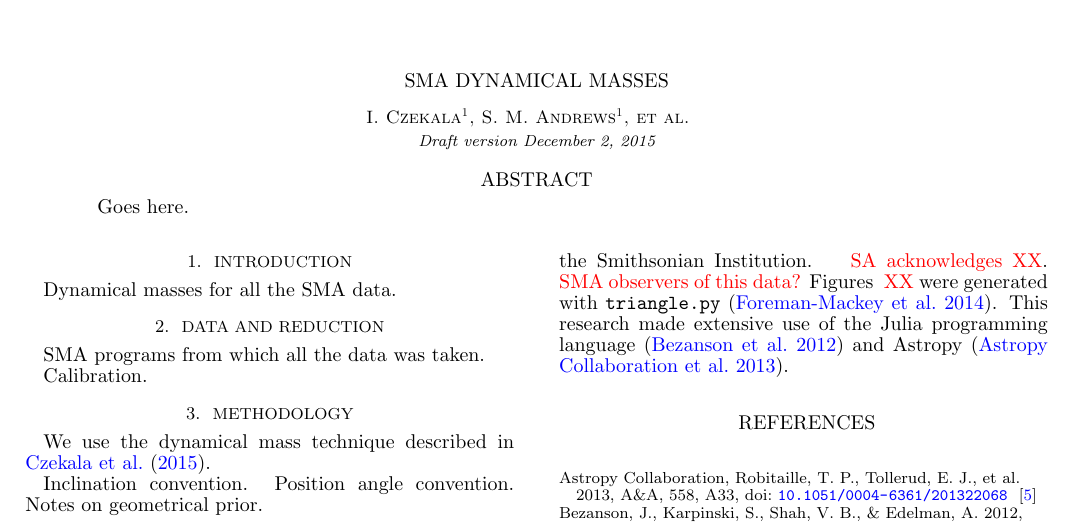
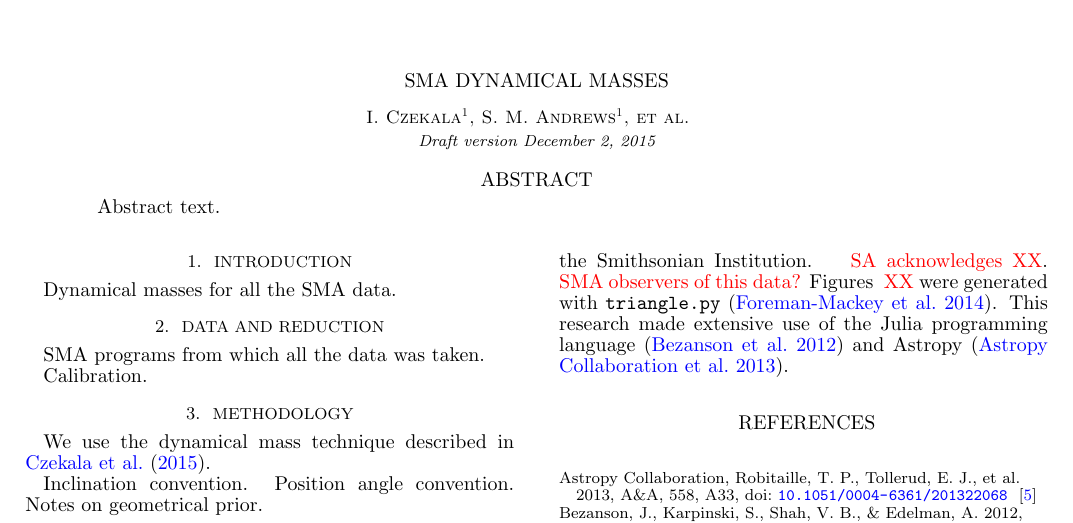
Before and after one commit to kstassun/SMA-archival-disk-survey---Czekala, a LaTeX document (main.tex): part of page 1 of 2, cut so that both start at the same text. Compiled offline with pdfLaTeX; a missing bibliography style is replaced by a similar one.

Commit message:
Minor abstract edit.

```diff
--- a/main.tex
+++ b/main.tex
@@ -29,7 +29,7 @@
 			 60 Garden Street, Cambridge, MA 02138; \email{iczekala@cfa.harvard.edu}}
 
 \begin{abstract}
-Goes here.
+Abstract text.
 \end{abstract}
 
 
```
